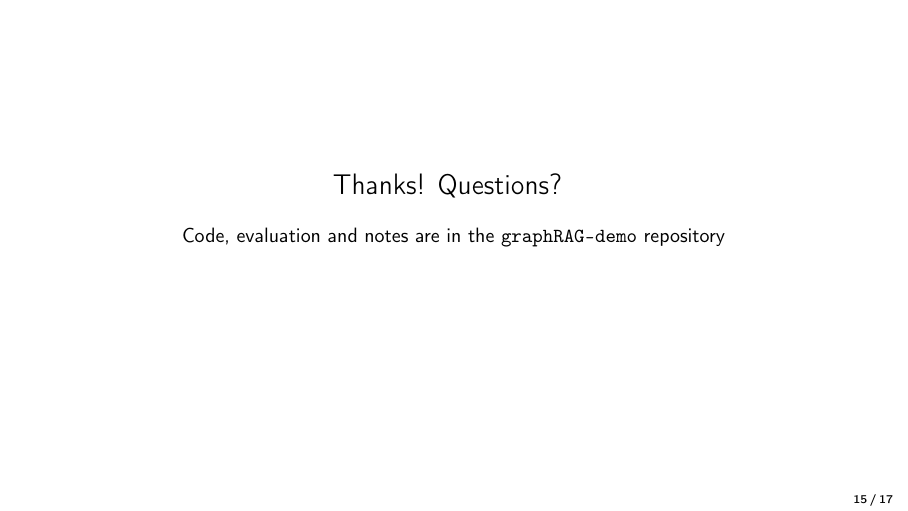
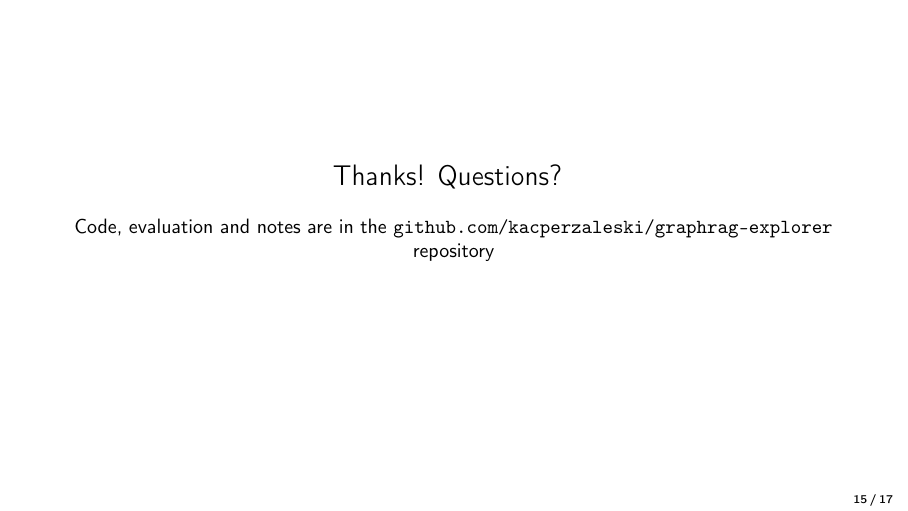
Before and after one commit to kacperzaleski/graphrag-explorer, LaTeX slides (slides/presentation.tex): page 15 of 17. Compiled offline with pdfLaTeX.

Commit message:
Add MIT license; repo links
Co-Authored-By: Claude Opus 5.5 <noreply@anthropic.com>
Claude-Session: https://claude.ai/code/session_01GmSj5a7gDcbiA6So8zpU8b

```diff
--- a/slides/presentation.tex
+++ b/slides/presentation.tex
@@ -272,7 +272,7 @@
   \Large Thanks! Questions?
   \vspace{12pt}
 
-  \small Code, evaluation and notes are in the \texttt{graphRAG-demo} repository
+  \small Code, evaluation and notes are in the \texttt{github.com/kacperzaleski/graphrag-explorer} repository
 \end{frame}
 
 %-------------------------------------------------------------
```
Also changed, not shown: slides/presentation_de.tex (+1 -1 lines), README.md, slides/presentation.pdf, slides/presentation_de.pdf, 1 other file.
